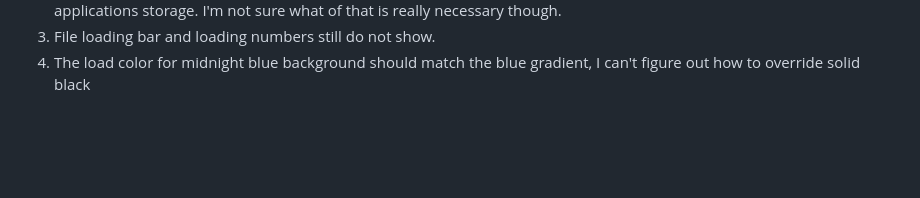
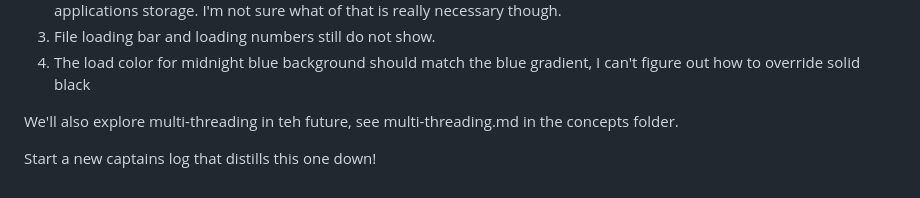
Before and after one commit to Sonified/interactive-waveform-visualizer, a Markdown page: Captains_log.md, the part around the change. Drawn GitHub-style; blank space fills up the shorter version.

Commit message:
Add multi-threading notes and update log

```diff
--- a/Captains_log.md
+++ b/Captains_log.md
@@ -417,3 +417,7 @@ Existing bugs:
 2. Caching the code is a bit weird for development, leading to issues of wrong file loading at times, though it can be helped by having Application -> service workers -> update on reload and Network -> disable cache and clearing the cache under applications storage. I'm not sure what of that is really necessary though.
 3. File loading bar and loading numbers still do not show.
 4. The load color for midnight blue background should match the blue gradient, I can't figure out how to override solid black
+
+We'll also explore multi-threading in teh future, see multi-threading.md in the concepts folder.
+
+Start a new captains log that distills this one down!
```
Also changed, not shown: Concepts/multi-threading.md (added).
